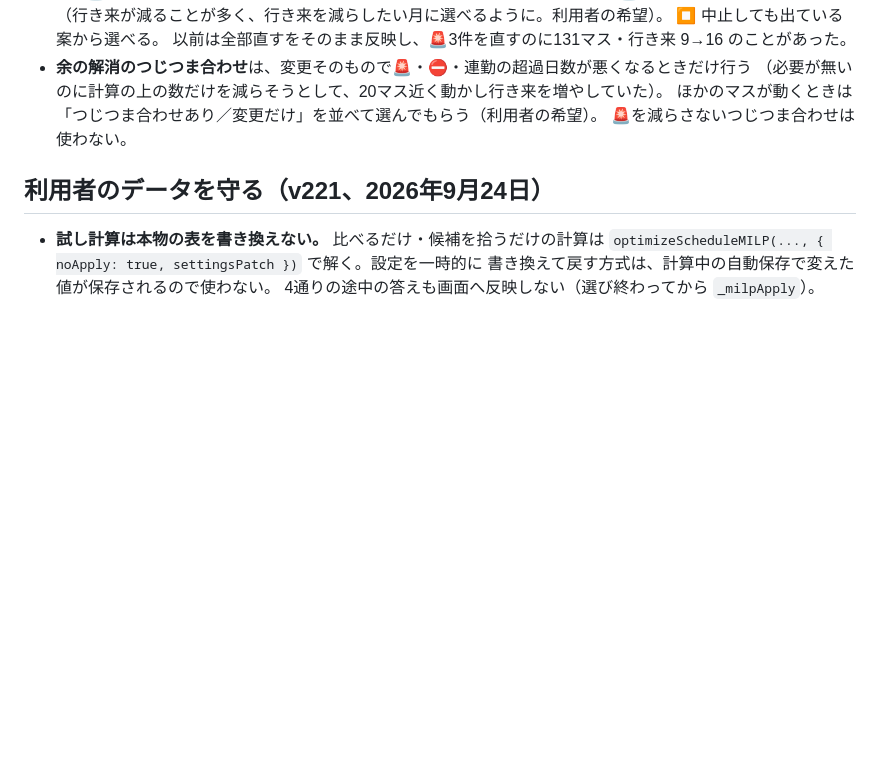
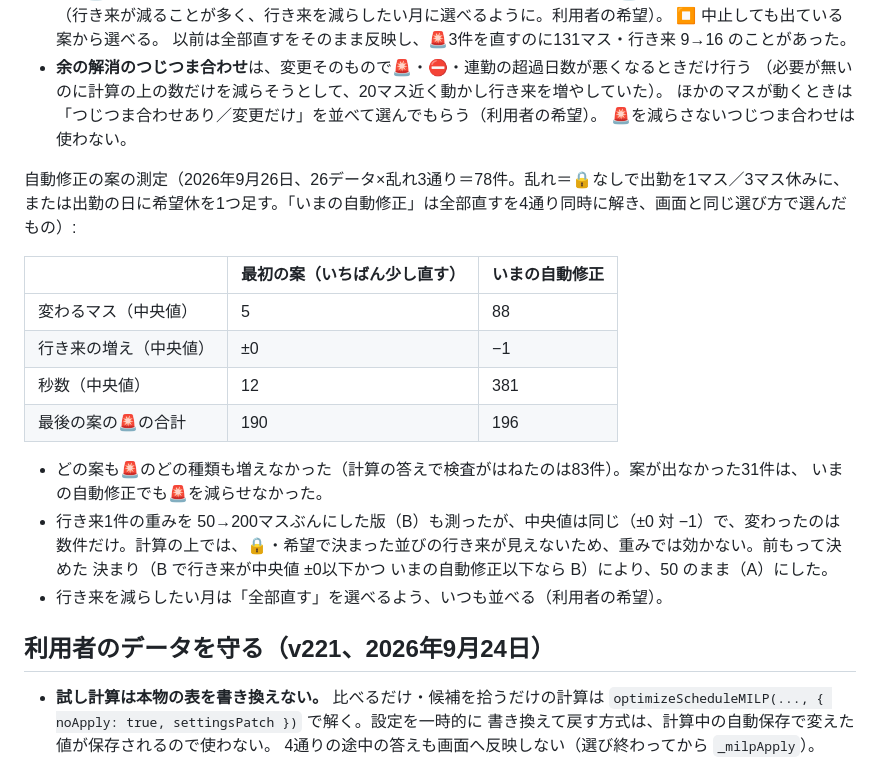
Before and after one commit to mumu140sr/-, a Markdown page: CLAUDE.md, the part around the change. GitHub-like rendering; blank space fills up the shorter version.

Commit message:
CLAUDE.md: 自動修正の案の測定結果と、行き来の重みを50のままにした理由を記録
Co-Authored-By: Claude Opus 5.5 <noreply@anthropic.com>
Claude-Session: https://claude.ai/code/session_01GznAADyRrJw6MJg3aoqbug

```diff
--- a/CLAUDE.md
+++ b/CLAUDE.md
@@ -288,6 +288,23 @@ const isMust = (t) => getRuleLevel(t) === 'must' || MUST_TYPES_OPT.has(t);
   ほかのマスが動くときは「つじつま合わせあり／変更だけ」を並べて選んでもらう（利用者の希望）。
   🚨を減らさないつじつま合わせは使わない。
 
+自動修正の案の測定（2026年9月26日、26データ×乱れ3通り＝78件。乱れ＝🔒なしで出勤を1マス／3マス休みに、
+または出勤の日に希望休を1つ足す。「いまの自動修正」は全部直すを4通り同時に解き、画面と同じ選び方で選んだもの）:
+
+| | 最初の案（いちばん少し直す） | いまの自動修正 |
+|---|---|---|
+| 変わるマス（中央値） | 5 | 88 |
+| 行き来の増え（中央値） | ±0 | −1 |
+| 秒数（中央値） | 12 | 381 |
+| 最後の案の🚨の合計 | 190 | 196 |
+
+- どの案も🚨のどの種類も増えなかった（計算の答えで検査がはねたのは83件）。案が出なかった31件は、
+  いまの自動修正でも🚨を減らせなかった。
+- 行き来1件の重みを 50→200マスぶんにした版（B）も測ったが、中央値は同じ（±0 対 −1）で、変わったのは
+  数件だけ。計算の上では、🔒・希望で決まった並びの行き来が見えないため、重みでは効かない。前もって決めた
+  決まり（B で行き来が中央値 ±0以下かつ いまの自動修正以下なら B）により、50 のまま（A）にした。
+- 行き来を減らしたい月は「全部直す」を選べるよう、いつも並べる（利用者の希望）。
+
 ## 利用者のデータを守る（v221、2026年9月24日）
 
 - **試し計算は本物の表を書き換えない。** 比べるだけ・候補を拾うだけの計算は
```
